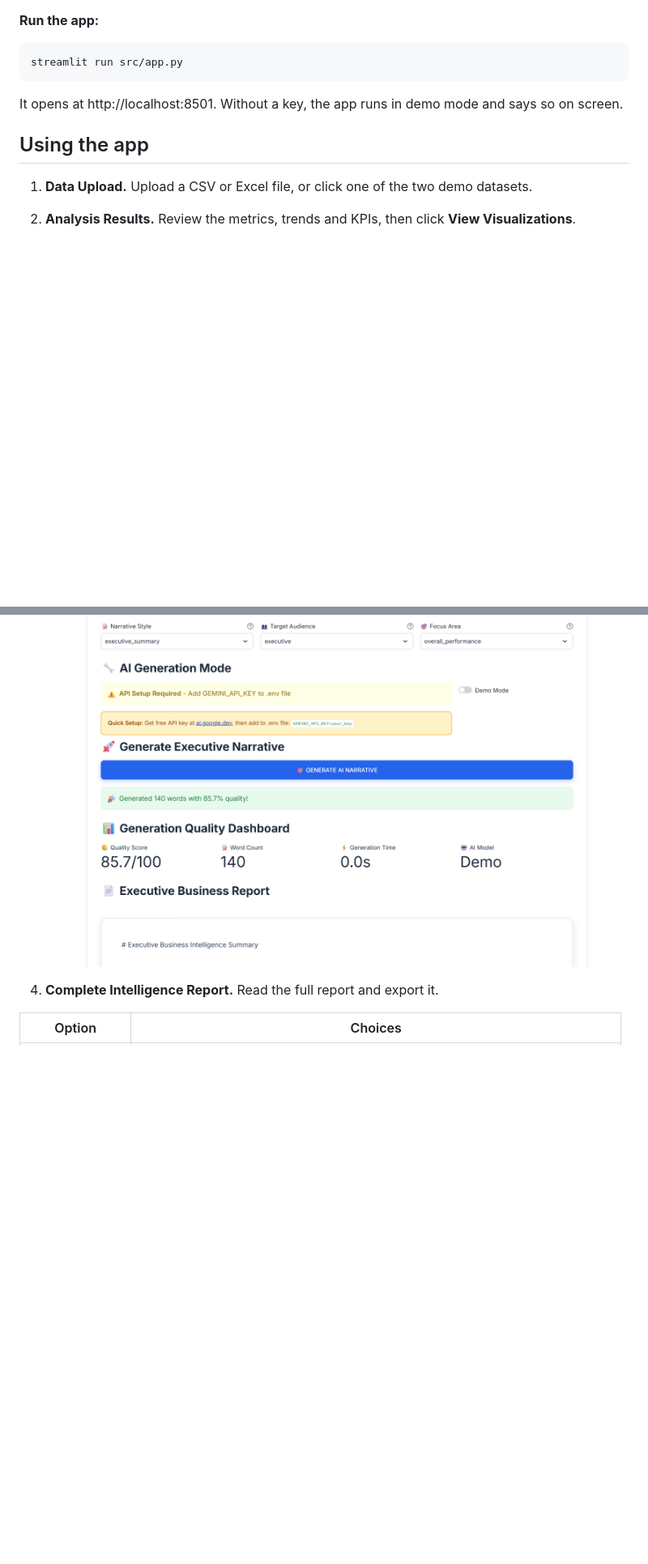
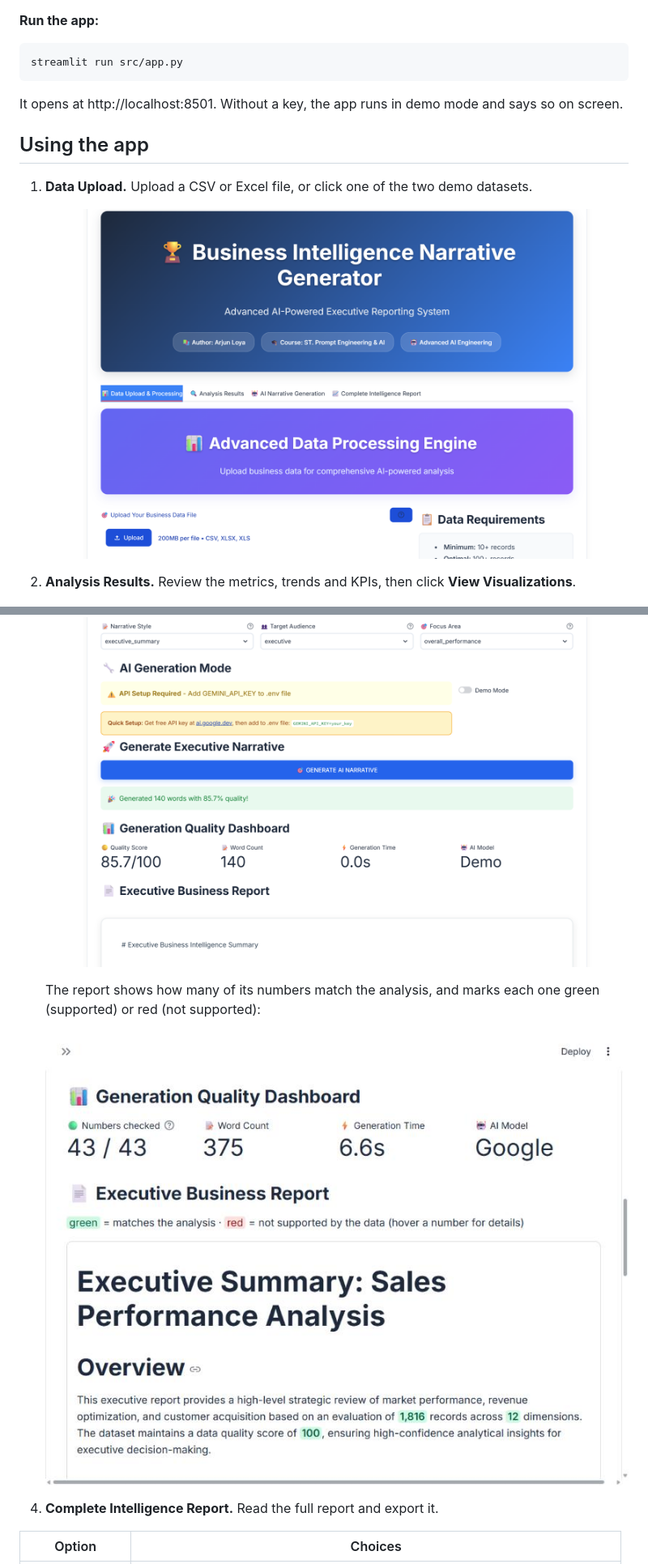
Before and after one commit to Loya-ar/bi-narrative-generator, a Markdown page: README.md, 2 parts joined by grey strips. Shown at 81% size. Rendered like a GitHub page; pictures changed too: docs/screenshots/05-number-check.jpg (added); blank space fills up the shorter version.

Commit message:
docs: screenshots of a real checked report (43 of 43 numbers supported)

```diff
--- a/README.md
+++ b/README.md
@@ -71,6 +71,9 @@ It opens at http://localhost:8501. Without a key, the app runs in demo mode and
 ## Using the app
 
 1. **Data Upload.** Upload a CSV or Excel file, or click one of the two demo datasets.
+
+   ![Upload and demo datasets](docs/screenshots/01-upload.png)
+
 2. **Analysis Results.** Review the metrics, trends and KPIs, then click **View Visualizations**.
 
    ![Analysis results](docs/screenshots/02-analysis.png)
@@ -79,6 +82,10 @@ It opens at http://localhost:8501. Without a key, the app runs in demo mode and
 3. **AI Narrative Generation.** Pick a style, audience and focus, then generate.
 
    ![Narrative generation](docs/screenshots/04-narrative.png)
+
+   The report shows how many of its numbers match the analysis, and marks each one green (supported) or red (not supported):
+
+   ![Numbers checked: 43 / 43](docs/screenshots/05-number-check.jpg)
 
 4. **Complete Intelligence Report.** Read the full report and export it.
 
```
Also changed, not shown: other parts of README.md (+1 -1 lines), docs/screenshots/06-checked-report.jpg (added).
